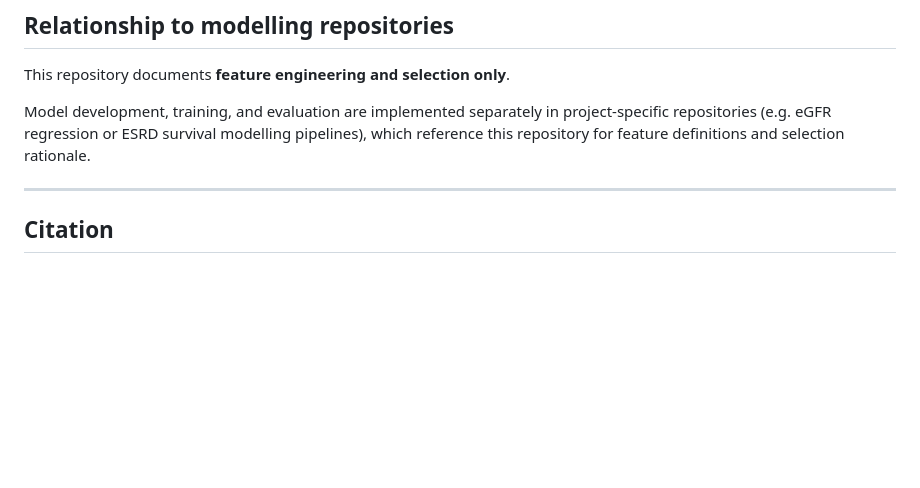
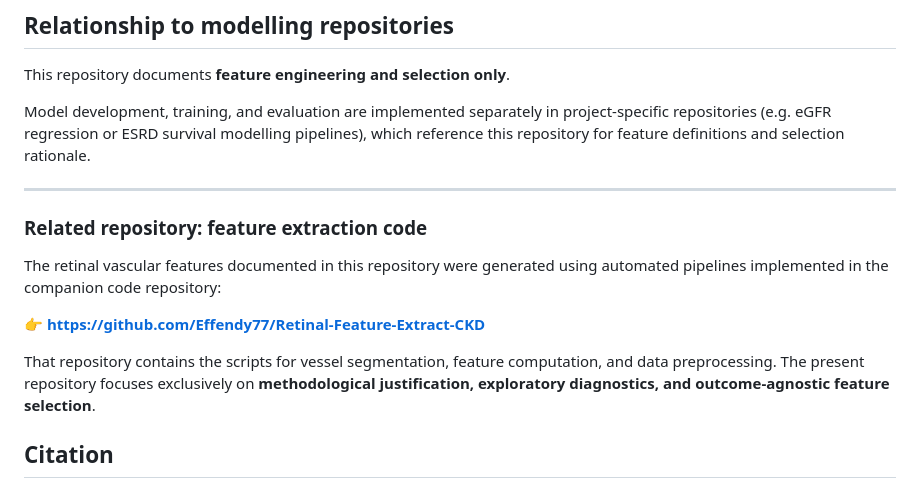
Before and after one commit to Effendy77/retina-ckd-supplementary, a Markdown page: README.md, the part around the change. GitHub-like rendering; blank space fills up the shorter version.

Commit message:
Document related repository for feature extraction
Added a section for related repository and its purpose.

```diff
--- a/README.md
+++ b/README.md
@@ -99,6 +99,13 @@ This repository documents **feature engineering and selection only**.
 Model development, training, and evaluation are implemented separately in project-specific repositories (e.g. eGFR regression or ESRD survival modelling pipelines), which reference this repository for feature definitions and selection rationale.
 
 ---
+### Related repository: feature extraction code
+
+The retinal vascular features documented in this repository were generated using automated pipelines implemented in the companion code repository:
+
+👉 **https://github.com/Effendy77/Retinal-Feature-Extract-CKD**
+
+That repository contains the scripts for vessel segmentation, feature computation, and data preprocessing. The present repository focuses exclusively on **methodological justification, exploratory diagnostics, and outcome-agnostic feature selection**.
 
 ## Citation
 
```
